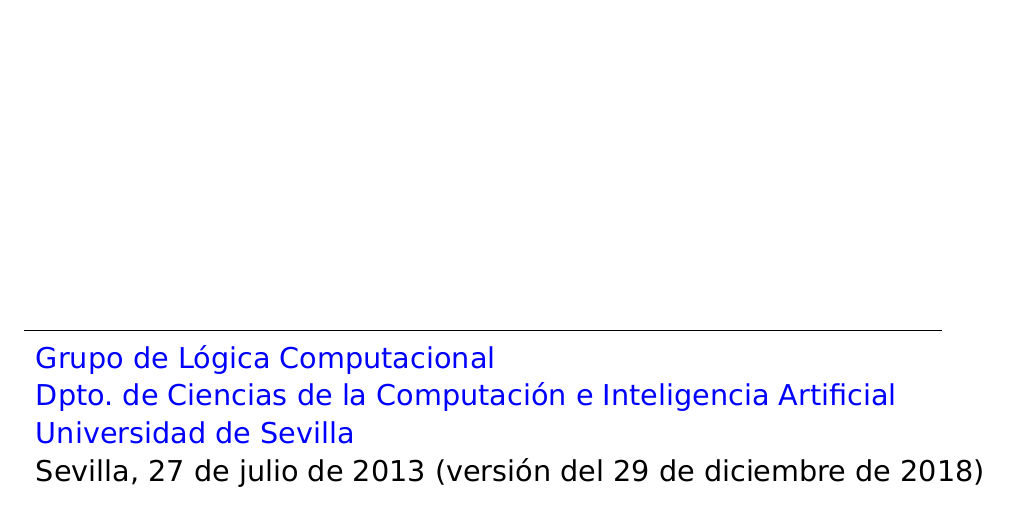
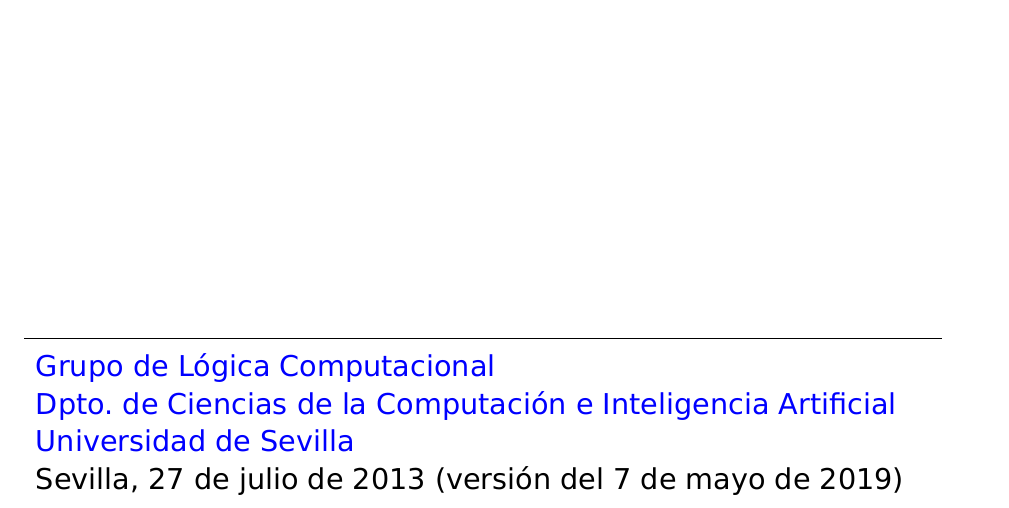
Before and after one commit to jaalonso/Examenes_de_PF_con_Haskell, a LaTeX book (Examenes_de_PF_con_Haskell.tex): part of page 1 of 400, cut so that both start at the same text. The pictures show the PDF file Examenes_de_PF_con_Haskell.pdf that the author committed with the source.

Commit message:
Actualización del libro

```diff
--- a/Examenes_de_PF_con_Haskell.tex
+++ b/Examenes_de_PF_con_Haskell.tex
@@ -118,7 +118,7 @@
            {Dpto. de Ciencias de la Computación e Inteligencia Artificial} \\
       \href{http://www.us.es}
            {Universidad de Sevilla}  \\
-      Sevilla, 27 de julio de 2013 (versión del 29 de diciembre de 2018)
+      Sevilla, 27 de julio de 2013 (versión del 7 de mayo de 2019)
   \end{tabular}\hfill\mbox{}}
 
 %%%%%%%%%%%%%%%%%%%%%%%%%%%%%%%%%%%%%%%%%%%%%%%%%%%%%%%%%%%%%%%%%%%%%%%%%%%%%%
```
Also changed, not shown: Examenes_de_PF_con_Haskell.pdf, Examenes_de_PF_con_Haskell.tex (2 more changed lines).
